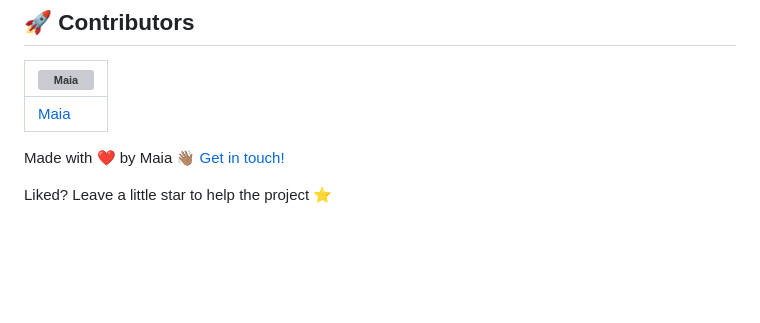
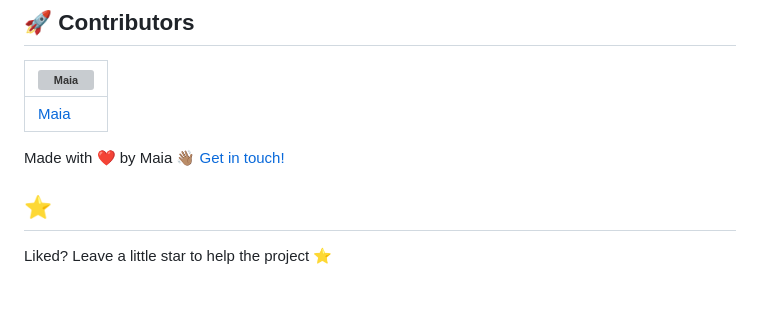
Before and after one commit to gabrielmaialva33/base-nest-api, a Markdown page: README.md, the part around the change. Drawn GitHub-style; blank space fills up the shorter version; grey boxes are pictures that could not be loaded.

Commit message:
chore: update README

```diff
--- a/README.md
+++ b/README.md
@@ -117,6 +117,8 @@ This project is under the **MIT** license. [MIT](./LICENSE) ❤️
 
 Made with ❤️ by Maia 👋🏽 [Get in touch!](https://t.me/mrootx)
 
+## :star:
+
 Liked? Leave a little star to help the project ⭐
 
 <br/>
```
Also changed, not shown: README-pt.md (+2 -0 lines).
